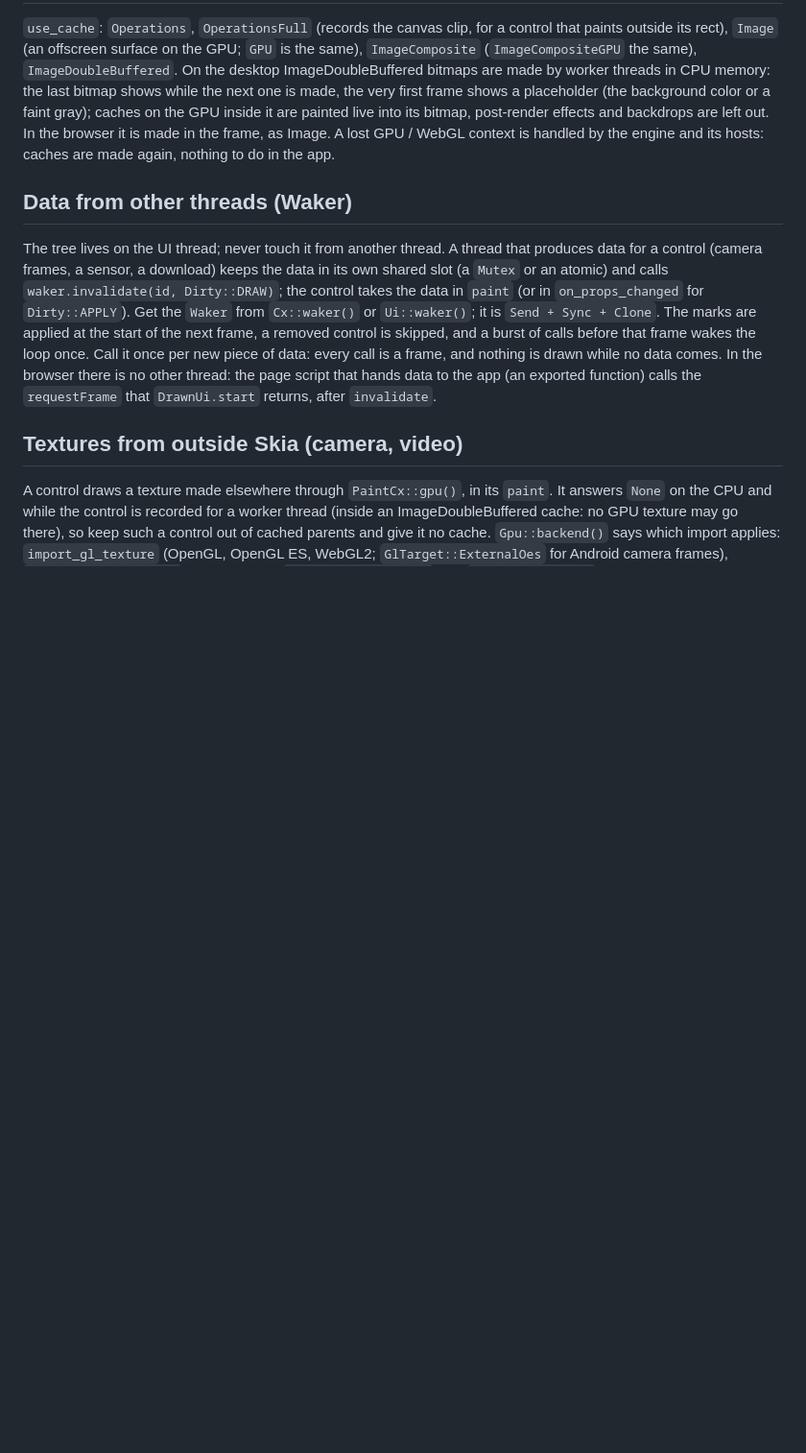
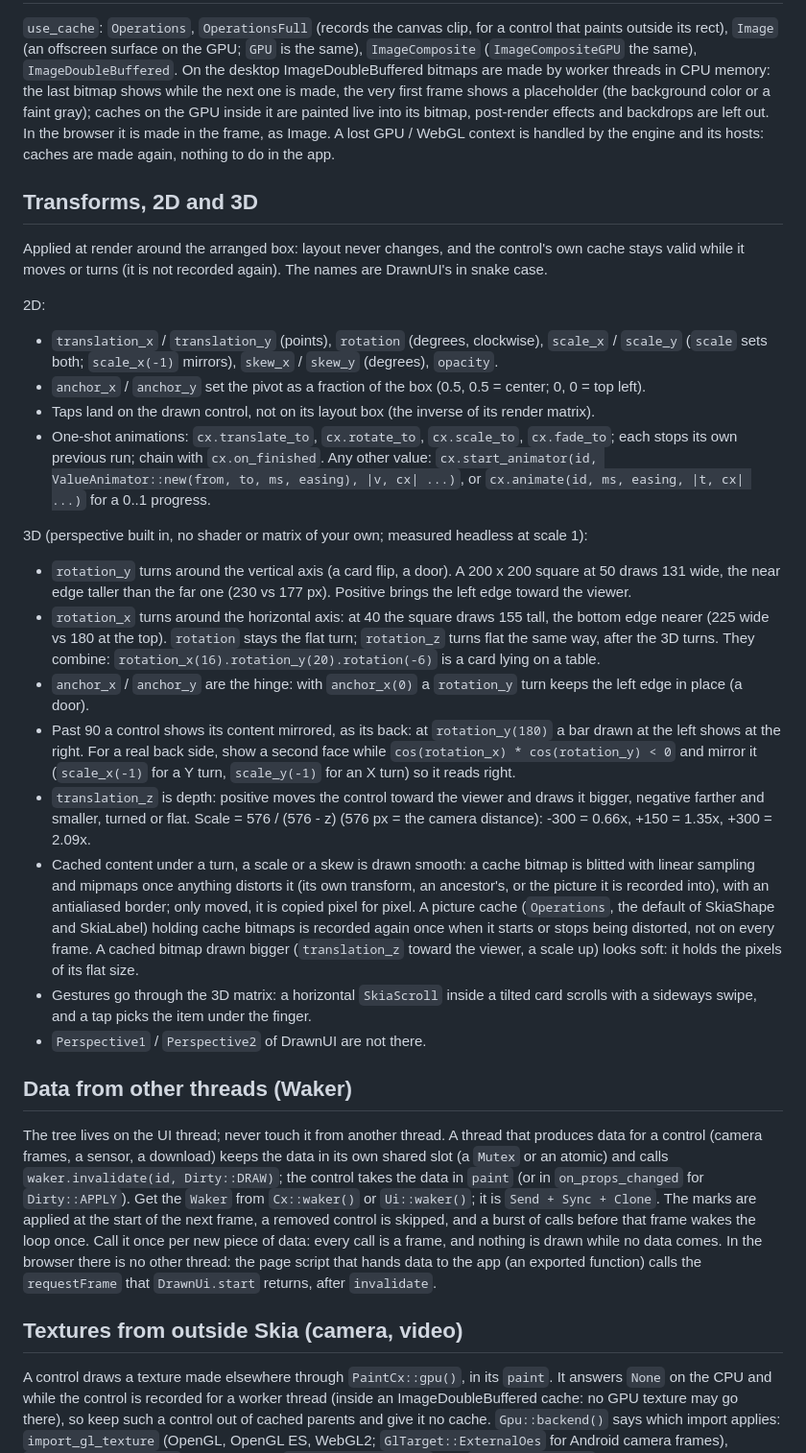
Before and after one commit to DrawnUi/DrawnUi.Rust, a Markdown page: skills/drawnui-rust/SKILL.md, the part around the change. Shown at 96% size. Rendered like a GitHub page; blank space fills up the shorter version.

Commit message:
Skill: transforms 2D and 3D (pivot, rotation_x / rotation_y with measured numbers, the back side, translation_z depth, smooth cached content, gestures through 3D)
Numbers measured headless on this engine: a 200 x 200 square at rotation_y 50 draws 131 wide with
edges 230 / 177 px tall (C# skill 130, 230 / 178), at rotation_x 40 155 tall with edges 180 / 225
wide (C# 154, 180 / 224); anchor_x 0 keeps the left edge; a bar at the left shows at the right at
rotation_y 180.

Co-Authored-By: Claude Opus 5.5 <noreply@anthropic.com>
Claude-Session: https://claude.ai/code/session_0169kjt4N2gJdQhxEojiJGqH

```diff
--- a/skills/drawnui-rust/SKILL.md
+++ b/skills/drawnui-rust/SKILL.md
@@ -375,6 +375,49 @@ are painted live into its bitmap, post-render effects and backdrops are left out
 is made in the frame, as Image. A lost GPU / WebGL context is handled by the engine and its hosts:
 caches are made again, nothing to do in the app.
 
+## Transforms, 2D and 3D
+
+Applied at render around the arranged box: layout never changes, and the control's own cache stays
+valid while it moves or turns (it is not recorded again). The names are DrawnUI's in snake case.
+
+2D:
+- `translation_x` / `translation_y` (points), `rotation` (degrees, clockwise), `scale_x` /
+  `scale_y` (`scale` sets both; `scale_x(-1)` mirrors), `skew_x` / `skew_y` (degrees), `opacity`.
+- `anchor_x` / `anchor_y` set the pivot as a fraction of the box (0.5, 0.5 = center; 0, 0 = top left).
+- Taps land on the drawn control, not on its layout box (the inverse of its render matrix).
+- One-shot animations: `cx.translate_to`, `cx.rotate_to`, `cx.scale_to`, `cx.fade_to`; each stops its
+  own previous run; chain with `cx.on_finished`. Any other value:
+  `cx.start_animator(id, ValueAnimator::new(from, to, ms, easing), |v, cx| ...)`, or
+  `cx.animate(id, ms, easing, |t, cx| ...)` for a 0..1 progress.
+
+3D (perspective built in, no shader or matrix of your own; measured headless at scale 1):
+- `rotation_y` turns around the vertical axis (a card flip, a door). A 200 x 200 square at 50 draws
+  131 wide, the near edge taller than the far one (230 vs 177 px). Positive brings the left edge
+  toward the viewer.
+- `rotation_x` turns around the horizontal axis: at 40 the square draws 155 tall, the bottom edge
+  nearer (225 wide vs 180 at the top). `rotation` stays the flat turn; `rotation_z` turns flat the
+  same way, after the 3D turns. They combine: `rotation_x(16).rotation_y(20).rotation(-6)` is a card
+  lying on a table.
+- `anchor_x` / `anchor_y` are the hinge: with `anchor_x(0)` a `rotation_y` turn keeps the left edge
+  in place (a door).
+- Past 90 a control shows its content mirrored, as its back: at `rotation_y(180)` a bar drawn at the
+  left shows at the right. For a real back side, show a second face while
+  `cos(rotation_x) * cos(rotation_y) < 0` and mirror it (`scale_x(-1)` for a Y turn, `scale_y(-1)`
+  for an X turn) so it reads right.
+- `translation_z` is depth: positive moves the control toward the viewer and draws it bigger,
+  negative farther and smaller, turned or flat. Scale = 576 / (576 - z) (576 px = the camera
+  distance): -300 = 0.66x, +150 = 1.35x, +300 = 2.09x.
+- Cached content under a turn, a scale or a skew is drawn smooth: a cache bitmap is blitted with
+  linear sampling and mipmaps once anything distorts it (its own transform, an ancestor's, or the
+  picture it is recorded into), with an antialiased border; only moved, it is copied pixel for pixel.
+  A picture cache (`Operations`, the default of SkiaShape and SkiaLabel) holding cache bitmaps is
+  recorded again once when it starts or stops being distorted, not on every frame. A cached bitmap
+  drawn bigger (`translation_z` toward the viewer, a scale up) looks soft: it holds the pixels of its
+  flat size.
+- Gestures go through the 3D matrix: a horizontal `SkiaScroll` inside a tilted card scrolls with a
+  sideways swipe, and a tap picks the item under the finger.
+- `Perspective1` / `Perspective2` of DrawnUI are not there.
+
 ## Data from other threads (Waker)
 
 The tree lives on the UI thread; never touch it from another thread. A thread that produces data
```
